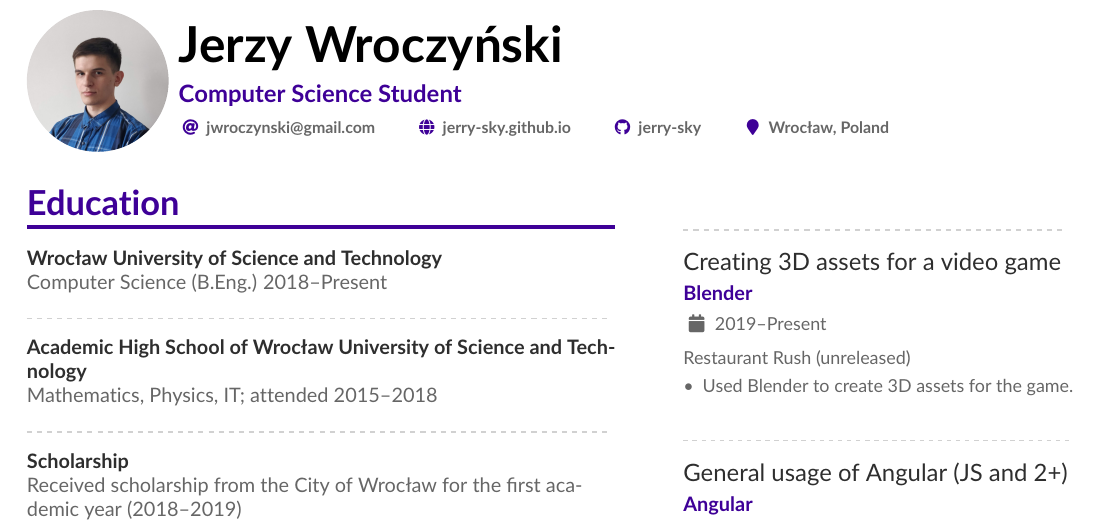
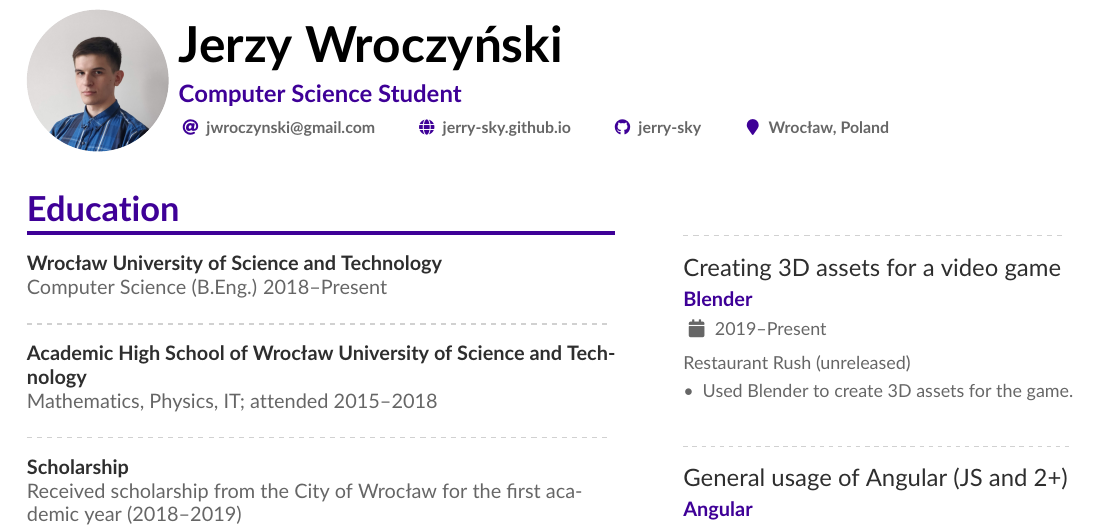
Before and after one commit to jerry-sky/personal-notebook, a LaTeX CV (cv/curriculum-vitae.tex): part of the page, cut so that both start at the same text. Compiled offline with pdfLaTeX.

Commit message:
cv: added a short job-specific motivational clause (commented out)

```diff
--- a/cv/curriculum-vitae.tex
+++ b/cv/curriculum-vitae.tex
@@ -28,7 +28,7 @@
 %% See http://texdoc.net/pkg/fontawesome5 and http://texdoc.net/pkg/academicons for full list of symbols. You MUST compile with XeLaTeX or LuaLaTeX if you want to use academicons.
 
 % Change the page layout if you need to
-\geometry{left=1.25cm,right=1.25cm,top=1.5cm,bottom=1.5cm,columnsep=1.2cm}
+\geometry{left=1.25cm,right=1.25cm,top=1cm,bottom=1.5cm,columnsep=1.2cm}
 
 % The paracol package lets you typeset columns of text in parallel
 \usepackage{paracol}
@@ -89,6 +89,9 @@
 }
 
 \makecvheader
+
+\smallskip
+% \textit{<short job-specific motivational clause>}
 
 %% Depending on your tastes, you may want to make fonts of itemize environments slightly smaller
 \AtBeginEnvironment{itemize}{\small}
```
Also changed, not shown: cv/curriculum-vitae.pdf, cv/readme.md.
